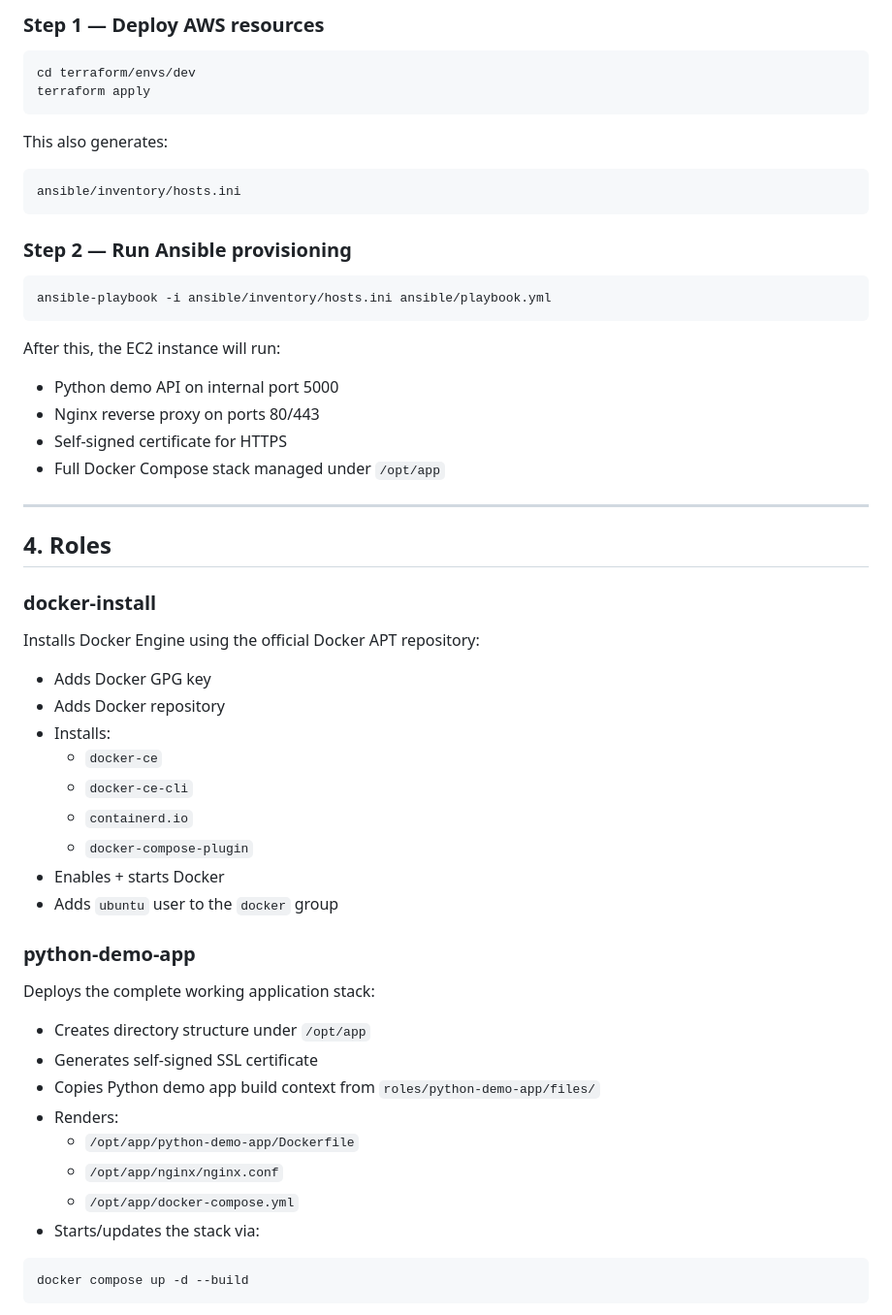
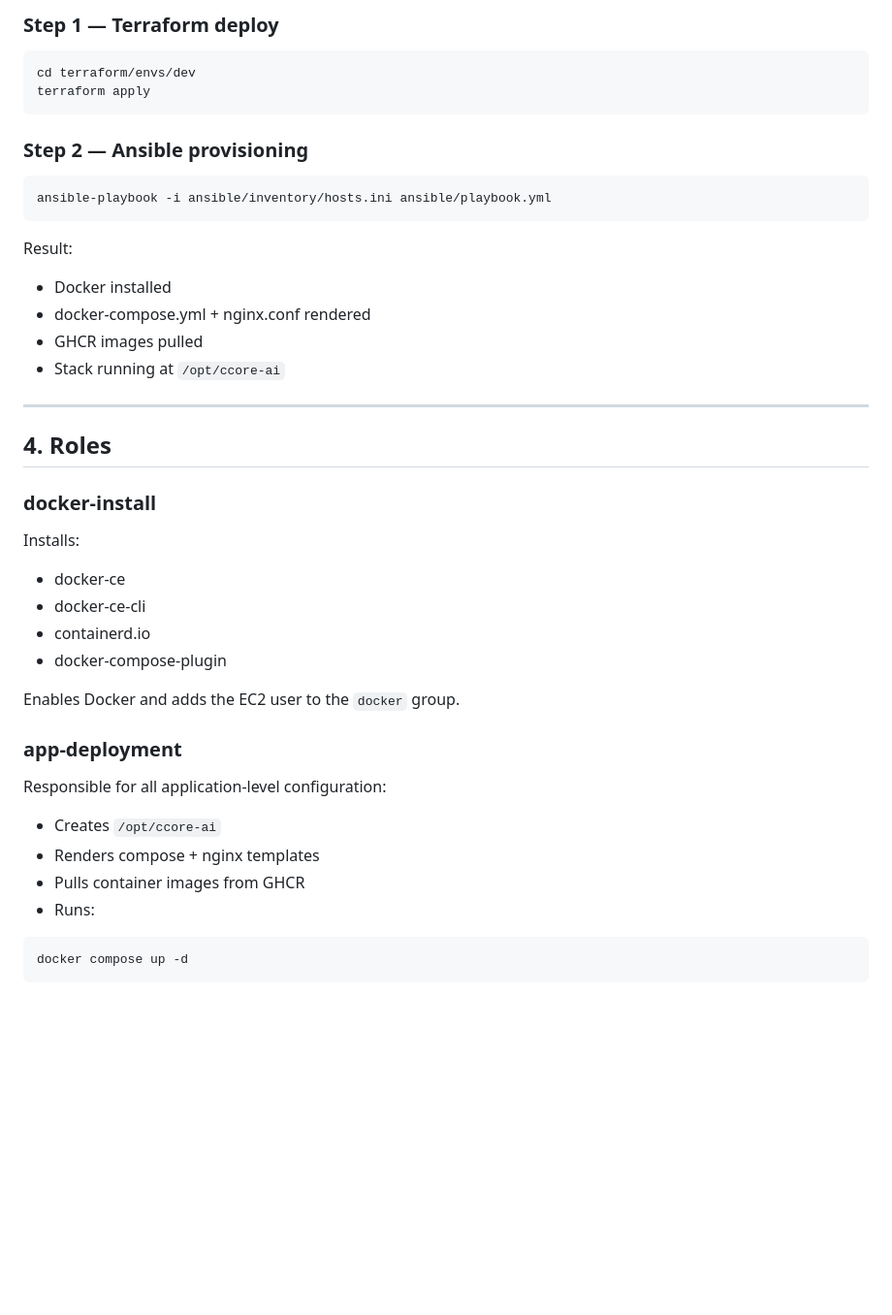
Before and after one commit to LaurisNeimanis/ccore-ai-infra, a Markdown page: ansible/README.md, the part around one of its changes. Shown at 97% size. Rendered like a GitHub page; blank space fills up the shorter version.

````diff
--- a/ansible/README.md
+++ b/ansible/README.md
@@ -87,29 +85,23 @@ Everything is **idempotent** — safe to run repeatedly.
 
-### Step 1 — Deploy AWS resources
+### Step 1 — Terraform deploy
 
 ```bash
 cd terraform/envs/dev
 terraform apply
 ```
 
-This also generates:
-
-```
-ansible/inventory/hosts.ini
-```
-
-### Step 2 — Run Ansible provisioning
+### Step 2 — Ansible provisioning
 
 ```bash
 ansible-playbook -i ansible/inventory/hosts.ini ansible/playbook.yml
 ```
 
-After this, the EC2 instance will run:
+Result:
 
-- Python demo API on internal port 5000
-- Nginx reverse proxy on ports 80/443
-- Self‑signed certificate for HTTPS
-- Full Docker Compose stack managed under `/opt/app`
+- Docker installed
+- docker-compose.yml + nginx.conf rendered
+- GHCR images pulled
+- Stack running at `/opt/ccore-ai`
 
 ---
 
@@ -117,32 +109,25 @@ After this, the EC2 instance will run:
 
 ### docker-install
 
-Installs Docker Engine using the official Docker APT repository:
+Installs:
 
-- Adds Docker GPG key
-- Adds Docker repository
-- Installs:
-  - `docker-ce`
-  - `docker-ce-cli`
-  - `containerd.io`
-  - `docker-compose-plugin`
-- Enables + starts Docker
-- Adds `ubuntu` user to the `docker` group
+- docker-ce
+- docker-ce-cli
+- containerd.io
+- docker-compose-plugin
 
-### python-demo-app
+Enables Docker and adds the EC2 user to the `docker` group.
 
-Deploys the complete working application stack:
+### app-deployment
 
-- Creates directory structure under `/opt/app`
-- Generates self‑signed SSL certificate
-- Copies Python demo app build context from `roles/python-demo-app/files/`
-- Renders:
-  - `/opt/app/python-demo-app/Dockerfile`
-  - `/opt/app/nginx/nginx.conf`
-  - `/opt/app/docker-compose.yml`
-- Starts/updates the stack via:
+Responsible for all application-level configuration:
+
+- Creates `/opt/ccore-ai`
+- Renders compose + nginx templates
+- Pulls container images from GHCR
+- Runs:
 
 ```bash
-docker compose up -d --build
+docker compose up -d
 ```
 
````
Also changed, not shown: other parts of ansible/README.md (+65 -134 lines).
